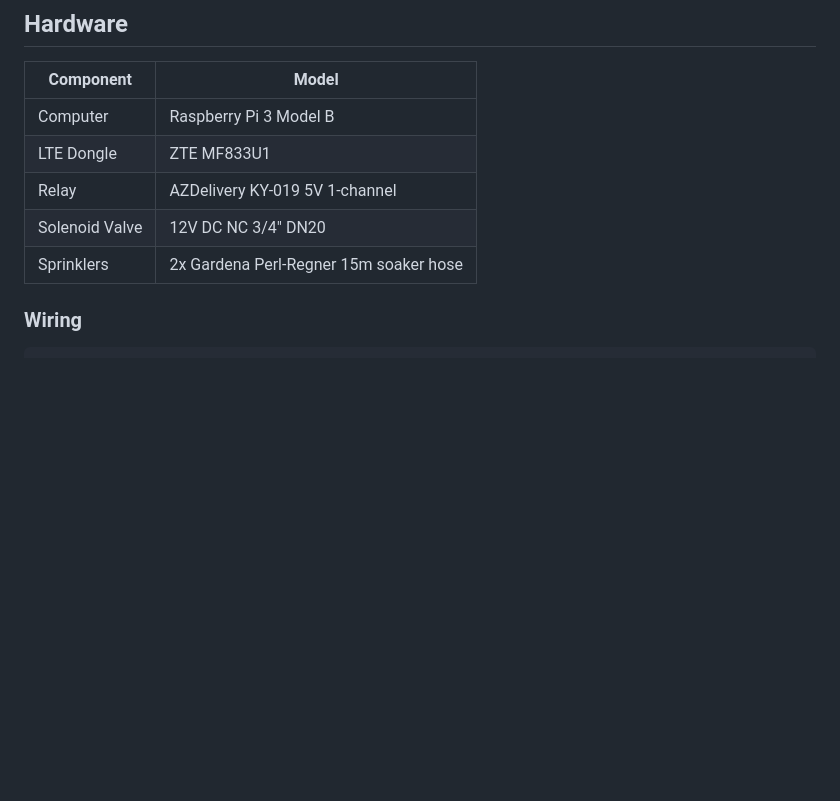
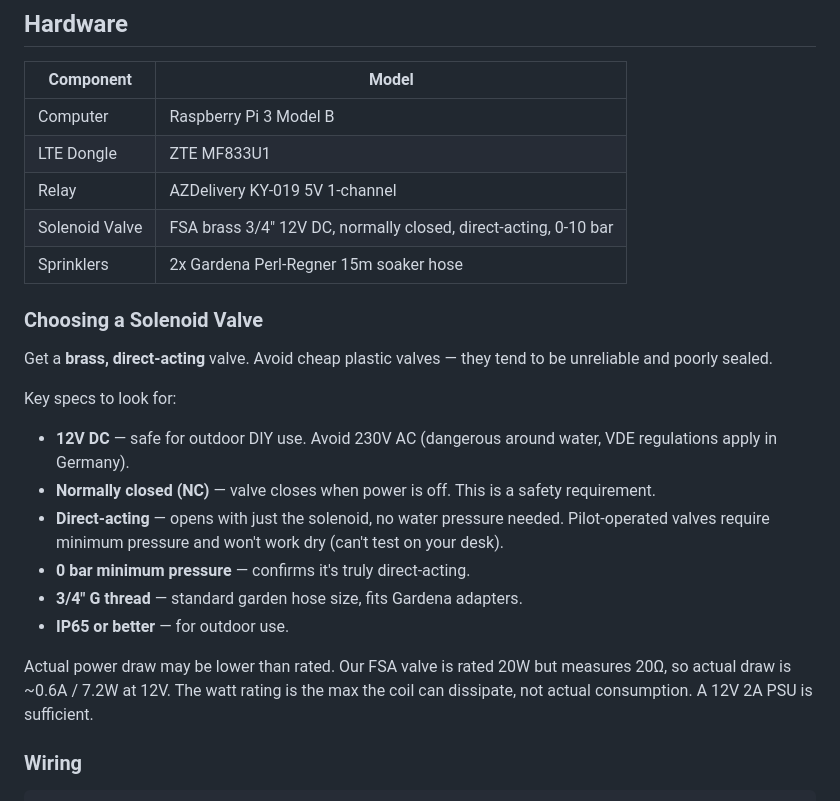
Before and after one commit to GrgrLmml/irrigator, a Markdown page: README.md, the part around the change. Rendered like a GitHub page; blank space fills up the shorter version.

Commit message:
Add solenoid valve selection guide to README
Lessons learned: avoid cheap plastic valves, use brass direct-acting
valves rated 0 bar minimum pressure. Includes actual vs rated power
draw measurements and safety advice (12V DC over 230V AC).

Co-Authored-By: Claude Opus 4.6 (1M context) <noreply@anthropic.com>

```diff
--- a/README.md
+++ b/README.md
@@ -28,8 +28,22 @@ A scheduler runs watering slots automatically (default: 4x daily, 8 minutes each
 | Computer | Raspberry Pi 3 Model B |
 | LTE Dongle | ZTE MF833U1 |
 | Relay | AZDelivery KY-019 5V 1-channel |
-| Solenoid Valve | 12V DC NC 3/4" DN20 |
+| Solenoid Valve | FSA brass 3/4" 12V DC, normally closed, direct-acting, 0-10 bar |
 | Sprinklers | 2x Gardena Perl-Regner 15m soaker hose |
+
+### Choosing a Solenoid Valve
+
+Get a **brass, direct-acting** valve. Avoid cheap plastic valves — they tend to be unreliable and poorly sealed.
+
+Key specs to look for:
+- **12V DC** — safe for outdoor DIY use. Avoid 230V AC (dangerous around water, VDE regulations apply in Germany).
+- **Normally closed (NC)** — valve closes when power is off. This is a safety requirement.
+- **Direct-acting** — opens with just the solenoid, no water pressure needed. Pilot-operated valves require minimum pressure and won't work dry (can't test on your desk).
+- **0 bar minimum pressure** — confirms it's truly direct-acting.
+- **3/4" G thread** — standard garden hose size, fits Gardena adapters.
+- **IP65 or better** — for outdoor use.
+
+Actual power draw may be lower than rated. Our FSA valve is rated 20W but measures 20Ω, so actual draw is ~0.6A / 7.2W at 12V. The watt rating is the max the coil can dissipate, not actual consumption. A 12V 2A PSU is sufficient.
 
 ### Wiring
 
```
